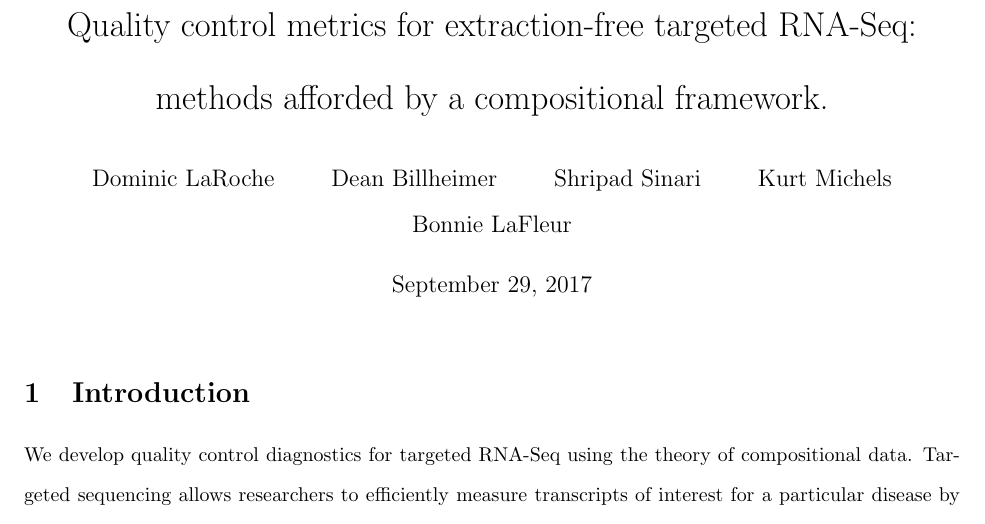
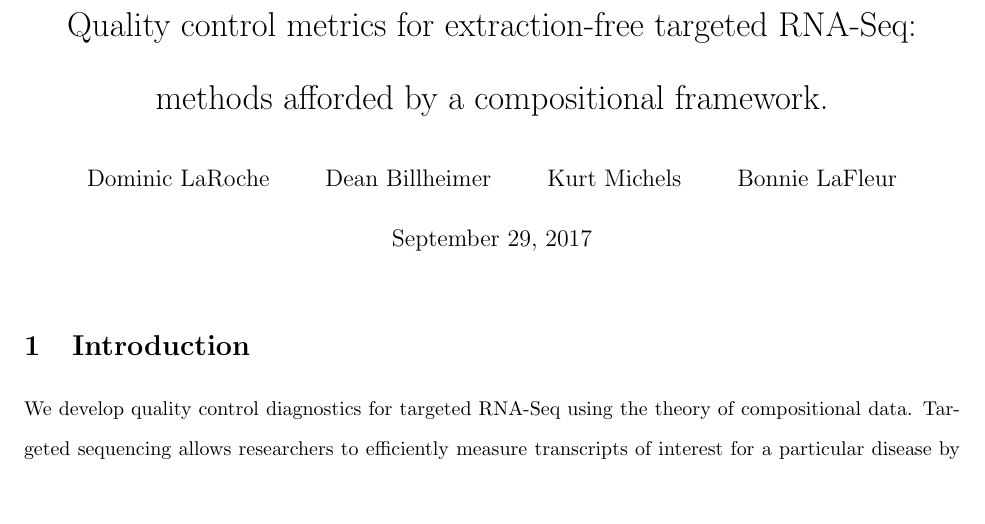
Before and after one commit to rocrat/Paper1, a LaTeX document (Outlier_Detection_and_BatchEffects.tex): part of page 1 of 20, cut so that both start at the same text, the shorter picture padded with empty space. Compiled offline with pdfLaTeX.

Commit message:
Removed Sripad as an author

```diff
--- a/Outlier_Detection_and_BatchEffects.tex
+++ b/Outlier_Detection_and_BatchEffects.tex
@@ -23,6 +23,24 @@
 \newcommand{\hlkwd}[1]{\textcolor[rgb]{0.737,0.353,0.396}{\textbf{#1}}}%
 \let\hlipl\hlkwb
 
+\usepackage{framed}
+\makeatletter
+\newenvironment{kframe}{%
+ \def\at@end@of@kframe{}%
+ \ifinner\ifhmode%
+  \def\at@end@of@kframe{\end{minipage}}%
+  \begin{minipage}{\columnwidth}%
+ \fi\fi%
+ \def\FrameCommand##1{\hskip\@totalleftmargin \hskip-\fboxsep
+ \colorbox{shadecolor}{##1}\hskip-\fboxsep
+     % There is no \\@totalrightmargin, so:
+     \hskip-\linewidth \hskip-\@totalleftmargin \hskip\columnwidth}%
+ \MakeFramed {\advance\hsize-\width
+   \@totalleftmargin\z@ \linewidth\hsize
+   \@setminipage}}%
+ {\par\unskip\endMakeFramed%
+ \at@end@of@kframe}
+\makeatother
 
 \definecolor{shadecolor}{rgb}{.97, .97, .97}
 \definecolor{messagecolor}{rgb}{0, 0, 0}
@@ -53,7 +71,7 @@
 \doublespacing
 
 \title{Quality control metrics for extraction-free targeted RNA-Seq: methods afforded by a compositional framework.}
-\author{Dominic LaRoche \and Dean Billheimer \and Shripad Sinari \and Kurt Michels \and  Bonnie LaFleur}
+\author{Dominic LaRoche \and Dean Billheimer \and Kurt Michels \and  Bonnie LaFleur}
 \IfFileExists{upquote.sty}{\usepackage{upquote}}{}
 \begin{document}
 
```
Also changed, not shown: Outlier_Detection_and_BatchEffects.pdf, 1 other file.
